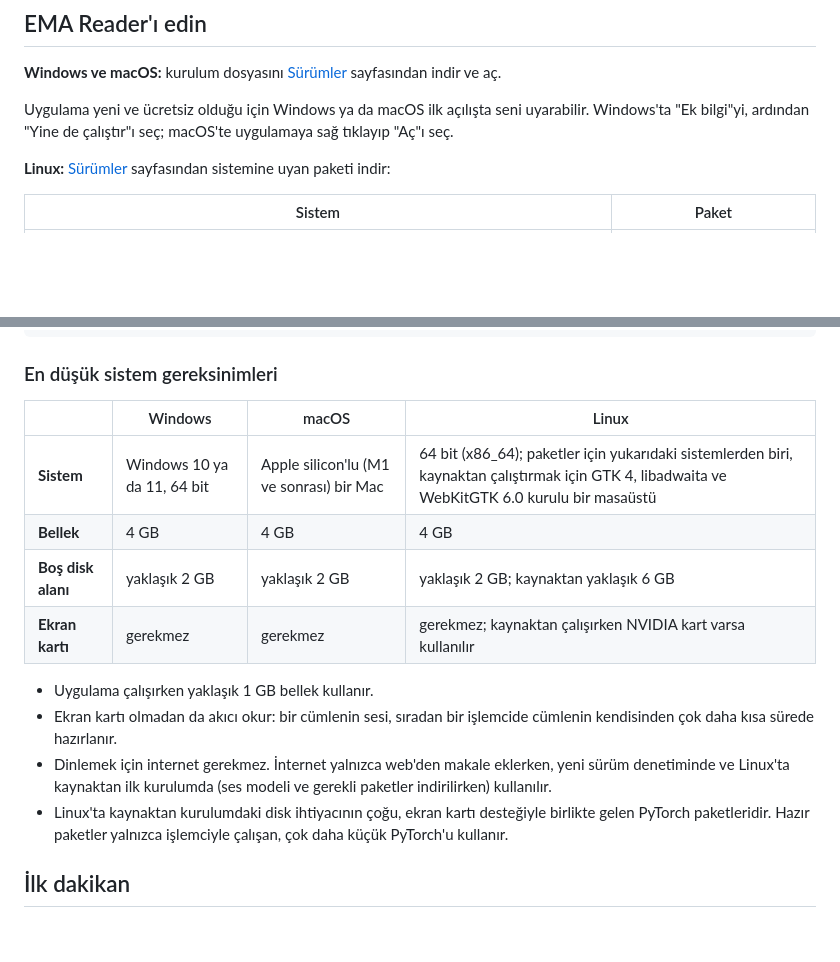
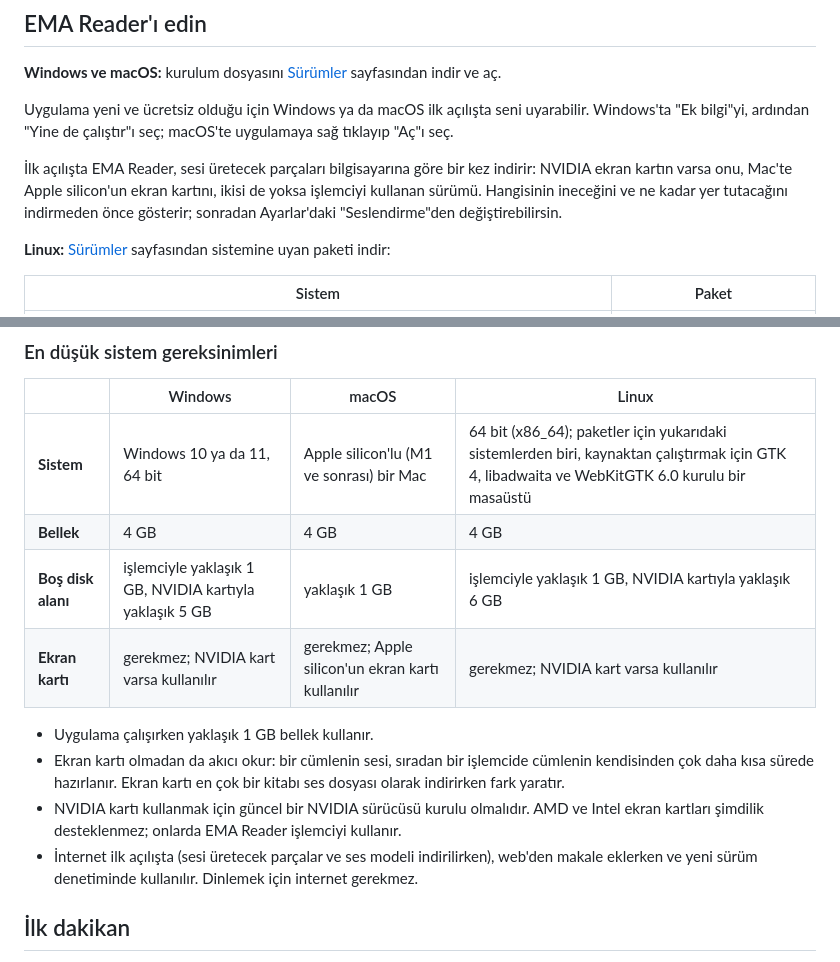
Before and after one commit to sudoeren/ema-reader, a Markdown page: README.md, 2 parts joined by grey strips. GitHub-like rendering; blank space fills up the shorter version.

```diff
--- a/README.md
+++ b/README.md
@@ -23,6 +23,8 @@ Bir kitap ekle, oynat düğmesine bas; EMA Reader onu sana kendi bilgisayarında
 **Windows ve macOS:** kurulum dosyasını [Sürümler](../../releases) sayfasından indir ve aç.
 
 Uygulama yeni ve ücretsiz olduğu için Windows ya da macOS ilk açılışta seni uyarabilir. Windows'ta "Ek bilgi"yi, ardından "Yine de çalıştır"ı seç; macOS'te uygulamaya sağ tıklayıp "Aç"ı seç.
+
+İlk açılışta EMA Reader, sesi üretecek parçaları bilgisayarına göre bir kez indirir: NVIDIA ekran kartın varsa onu, Mac'te Apple silicon'un ekran kartını, ikisi de yoksa işlemciyi kullanan sürümü. Hangisinin ineceğini ve ne kadar yer tutacağını indirmeden önce gösterir; sonradan Ayarlar'daki "Seslendirme"den değiştirebilirsin.
 
 **Linux:** [Sürümler](../../releases) sayfasından sistemine uyan paketi indir:
 
@@ -56,13 +58,13 @@ uv run --extra desktop desktop.py --install
 |---|---|---|---|
 | **Sistem** | Windows 10 ya da 11, 64 bit | Apple silicon'lu (M1 ve sonrası) bir Mac | 64 bit (x86_64); paketler için yukarıdaki sistemlerden biri, kaynaktan çalıştırmak için GTK 4, libadwaita ve WebKitGTK 6.0 kurulu bir masaüstü |
 | **Bellek** | 4 GB | 4 GB | 4 GB |
-| **Boş disk alanı** | yaklaşık 2 GB | yaklaşık 2 GB | yaklaşık 2 GB; kaynaktan yaklaşık 6 GB |
-| **Ekran kartı** | gerekmez | gerekmez | gerekmez; kaynaktan çalışırken NVIDIA kart varsa kullanılır |
+| **Boş disk alanı** | işlemciyle yaklaşık 1 GB, NVIDIA kartıyla yaklaşık 5 GB | yaklaşık 1 GB | işlemciyle yaklaşık 1 GB, NVIDIA kartıyla yaklaşık 6 GB |
+| **Ekran kartı** | gerekmez; NVIDIA kart varsa kullanılır | gerekmez; Apple silicon'un ekran kartı kullanılır | gerekmez; NVIDIA kart varsa kullanılır |
 
 - Uygulama çalışırken yaklaşık 1 GB bellek kullanır.
-- Ekran kartı olmadan da akıcı okur: bir cümlenin sesi, sıradan bir işlemcide cümlenin kendisinden çok daha kısa sürede hazırlanır.
-- Dinlemek için internet gerekmez. İnternet yalnızca web'den makale eklerken, yeni sürüm denetiminde ve Linux'ta kaynaktan ilk kurulumda (ses modeli ve gerekli paketler indirilirken) kullanılır.
-- Linux'ta kaynaktan kurulumdaki disk ihtiyacının çoğu, ekran kartı desteğiyle birlikte gelen PyTorch paketleridir. Hazır paketler yalnızca işlemciyle çalışan, çok daha küçük PyTorch'u kullanır.
+- Ekran kartı olmadan da akıcı okur: bir cümlenin sesi, sıradan bir işlemcide cümlenin kendisinden çok daha kısa sürede hazırlanır. Ekran kartı en çok bir kitabı ses dosyası olarak indirirken fark yaratır.
+- NVIDIA kartı kullanmak için güncel bir NVIDIA sürücüsü kurulu olmalıdır. AMD ve Intel ekran kartları şimdilik desteklenmez; onlarda EMA Reader işlemciyi kullanır.
+- İnternet ilk açılışta (sesi üretecek parçalar ve ses modeli indirilirken), web'den makale eklerken ve yeni sürüm denetiminde kullanılır. Dinlemek için internet gerekmez.
 
 ## İlk dakikan
 
```
Also changed, not shown: docs/development.md (+34 -23 lines).
